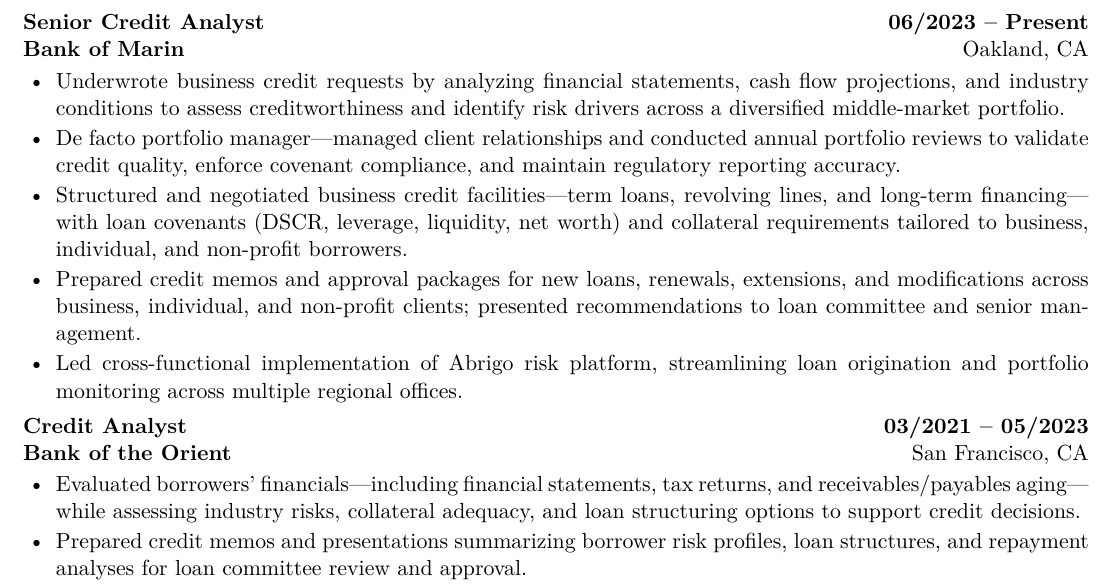
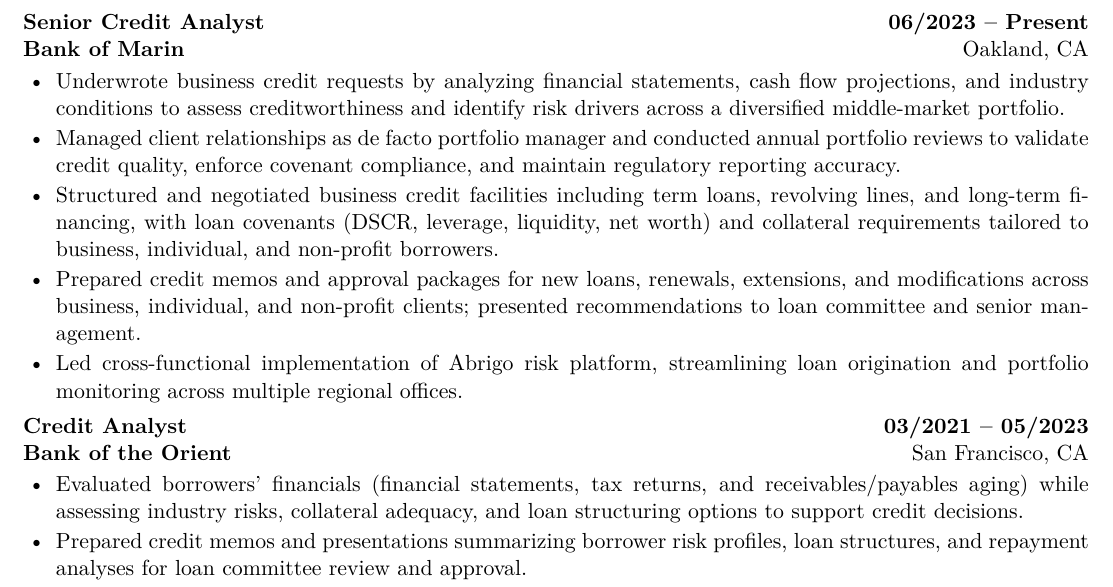
Before and after one commit to PAN001/Hollie, a LaTeX CV (Resume_BMO_PM.tex): part of the page, cut so that both start at the same text. Compiled offline with pdfLaTeX.

Commit message:
Remove em dashes from resume for cleaner, more professional formatting

```diff
--- a/Resume_BMO_PM.tex
+++ b/Resume_BMO_PM.tex
@@ -59,8 +59,8 @@
 \textbf{Bank of Marin} \hfill Oakland, CA
 \begin{itemize}
   \item Underwrote business credit requests by analyzing financial statements, cash flow projections, and industry conditions to assess creditworthiness and identify risk drivers across a diversified middle-market portfolio.
-  \item De facto portfolio manager---managed client relationships and conducted annual portfolio reviews to validate credit quality, enforce covenant compliance, and maintain regulatory reporting accuracy.
-  \item Structured and negotiated business credit facilities---term loans, revolving lines, and long-term financing---with loan covenants (DSCR, leverage, liquidity, net worth) and collateral requirements tailored to business, individual, and non-profit borrowers.
+  \item Managed client relationships as de facto portfolio manager and conducted annual portfolio reviews to validate credit quality, enforce covenant compliance, and maintain regulatory reporting accuracy.
+  \item Structured and negotiated business credit facilities including term loans, revolving lines, and long-term financing, with loan covenants (DSCR, leverage, liquidity, net worth) and collateral requirements tailored to business, individual, and non-profit borrowers.
   \item Prepared credit memos and approval packages for new loans, renewals, extensions, and modifications across business, individual, and non-profit clients; presented recommendations to loan committee and senior management.
   \item Led cross-functional implementation of Abrigo risk platform, streamlining loan origination and portfolio monitoring across multiple regional offices.
 \end{itemize}
@@ -71,7 +71,7 @@
 \textbf{Credit Analyst} \hfill \textbf{03/2021 -- 05/2023}\\
 \textbf{Bank of the Orient} \hfill San Francisco, CA
 \begin{itemize}
-  \item Evaluated borrowers' financials---including financial statements, tax returns, and receivables/payables aging---while assessing industry risks, collateral adequacy, and loan structuring options to support credit decisions.
+  \item Evaluated borrowers' financials (financial statements, tax returns, and receivables/payables aging) while assessing industry risks, collateral adequacy, and loan structuring options to support credit decisions.
   \item Prepared credit memos and presentations summarizing borrower risk profiles, loan structures, and repayment analyses for loan committee review and approval.
   \item Monitored borrower financial health and covenant compliance; identified early warning signals and implemented proactive risk mitigation strategies to preserve portfolio quality.
   \item Coordinated with sales, credit, and senior management teams to drive efficient credit decisions and support strategic portfolio growth.
```
Also changed, not shown: Resume_BMO_PM.pdf.
